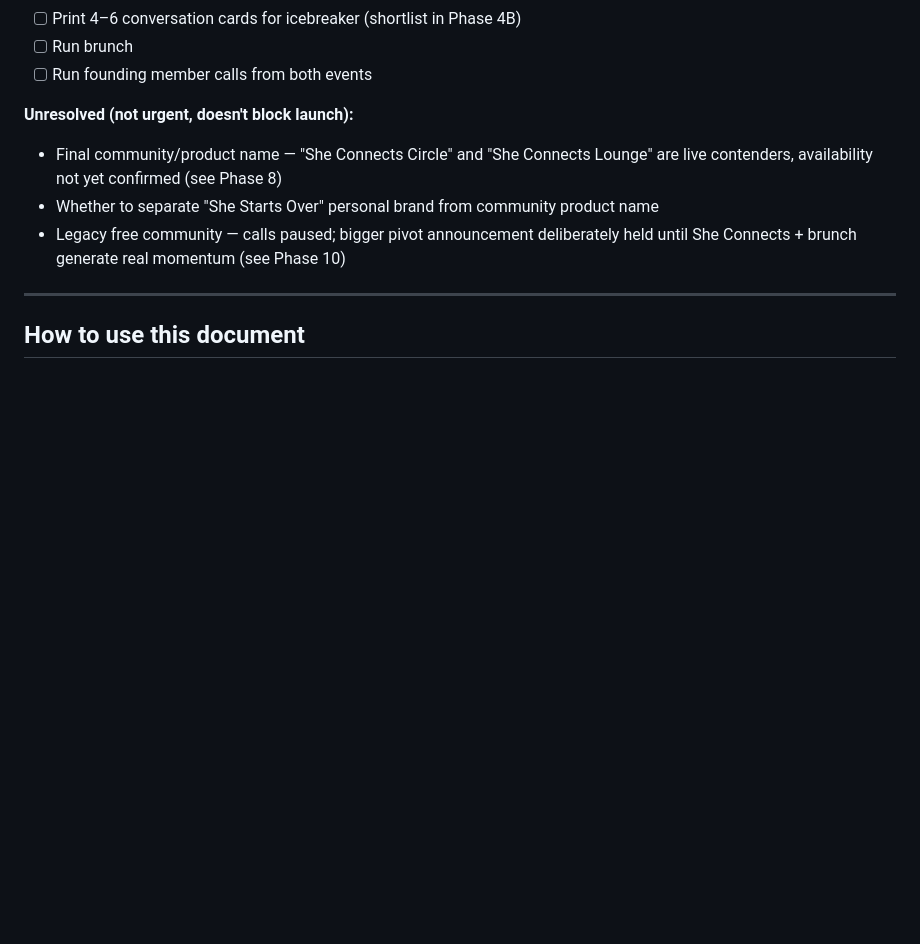
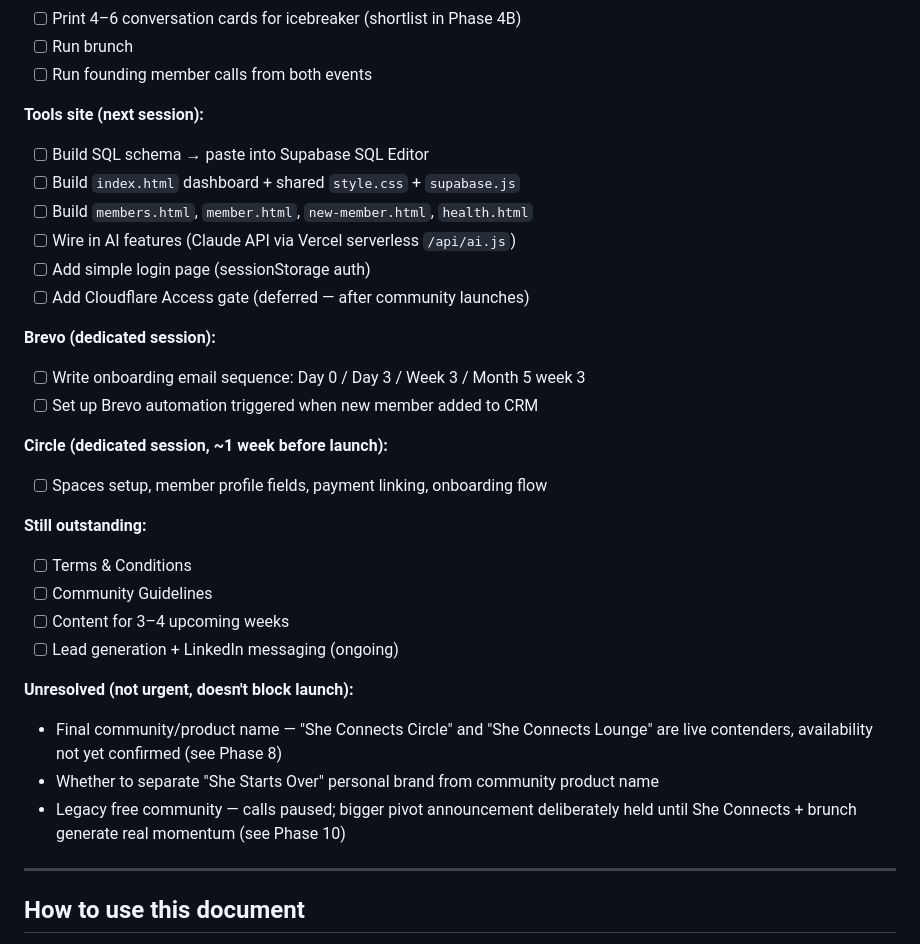
Before and after one commit to urtebakanovaite-dot/she-starts-over, a Markdown page: docs/master-doc.md, the part around one of its changes. Rendered like a GitHub page; blank space fills up the shorter version.

```diff
--- a/docs/master-doc.md
+++ b/docs/master-doc.md
@@ -136,6 +188,27 @@
 - [ ] Print 4–6 conversation cards for icebreaker (shortlist in Phase 4B)
 - [ ] Run brunch
 - [ ] Run founding member calls from both events
+
+**Tools site (next session):**
+- [ ] Build SQL schema → paste into Supabase SQL Editor
+- [ ] Build `index.html` dashboard + shared `style.css` + `supabase.js`
+- [ ] Build `members.html`, `member.html`, `new-member.html`, `health.html`
+- [ ] Wire in AI features (Claude API via Vercel serverless `/api/ai.js`)
+- [ ] Add simple login page (sessionStorage auth)
+- [ ] Add Cloudflare Access gate (deferred — after community launches)
+
+**Brevo (dedicated session):**
+- [ ] Write onboarding email sequence: Day 0 / Day 3 / Week 3 / Month 5 week 3
+- [ ] Set up Brevo automation triggered when new member added to CRM
+
+**Circle (dedicated session, ~1 week before launch):**
+- [ ] Spaces setup, member profile fields, payment linking, onboarding flow
+
+**Still outstanding:**
+- [ ] Terms & Conditions
+- [ ] Community Guidelines
+- [ ] Content for 3–4 upcoming weeks
+- [ ] Lead generation + LinkedIn messaging (ongoing)
 
 **Unresolved (not urgent, doesn't block launch):**
 - Final community/product name — "She Connects Circle" and "She Connects Lounge" are live contenders, availability not yet confirmed (see Phase 8)
```
Also changed, not shown: other parts of docs/master-doc.md (+53 -1 lines).
